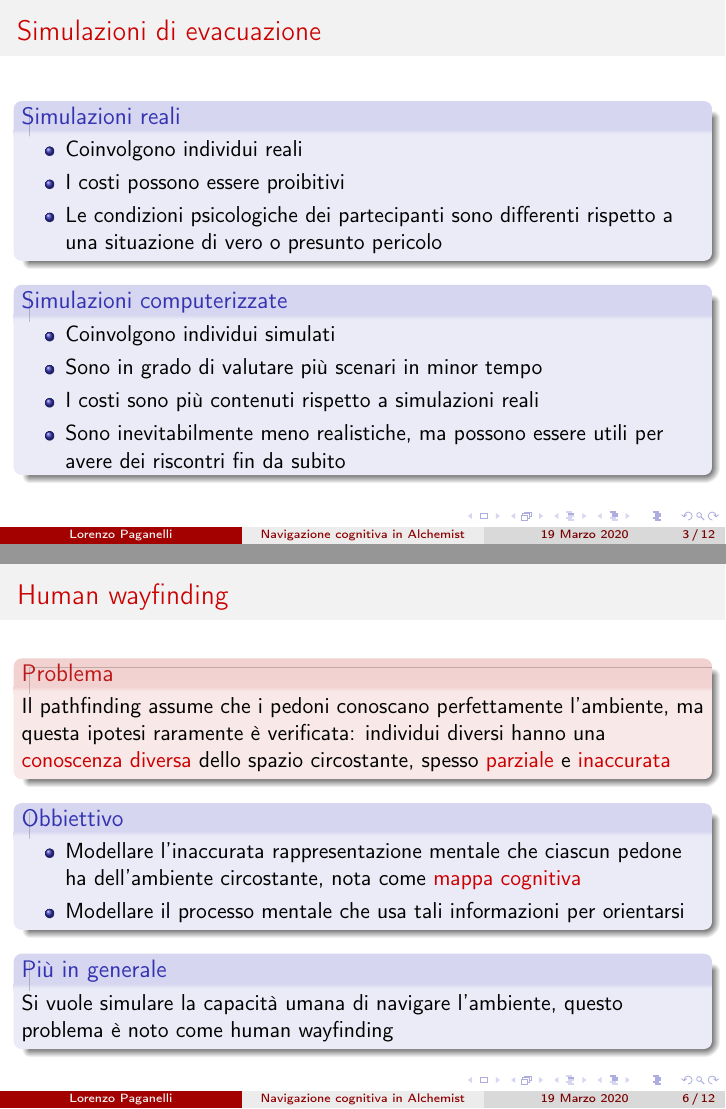
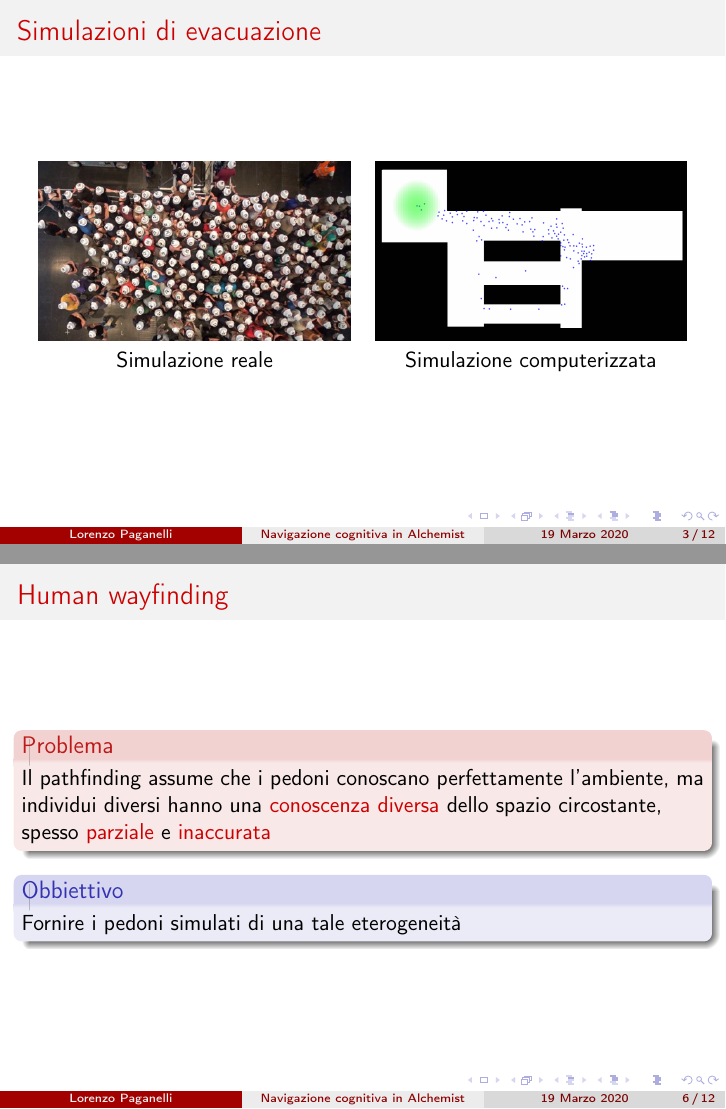
Before and after one commit to paagamelo/alchemist-orienting-agents-presentation, LaTeX slides (main.tex): pages 3 and 6 of 12, joined at a grey line. Compiled offline with pdfLaTeX.

Commit message:
presentation version 3

```diff
--- a/main.tex
+++ b/main.tex
@@ -63,3 +61,13 @@
 \end{frame}
 
 \begin{frame}{Simulazioni di evacuazione}
+\hfil\hfil\includegraphics[width=5.5cm]{figures/real-simulation.jpg}
+\hfil\hfil\includegraphics[width=5.5cm]{figures/computerised-simulation.png}
+\newline
+\null
+\hfil\hfil\makebox[5.5cm]{Simulazione reale}
+\hfil\hfil\makebox[5.5cm]{Simulazione computerizzata}
+\end{frame}
+
+\begin{comment}
+\begin{frame}{Simulazioni di evacuazione}
@@ -69,42 +74,28 @@
 \begin{block}{Simulazioni reali}
 \begin{itemize}
-    \item Coinvolgono individui reali
-    \item I costi possono essere proibitivi
-    \item Le condizioni psicologiche dei partecipanti sono differenti rispetto a una situazione di vero o presunto pericolo
+    \item Costi potenzialmente proibitivi
+    \item Condizioni psicologiche dei partecipanti differenti rispetto a una situazione di vero pericolo
 \end{itemize}
 \end{block}
 \begin{block}{Simulazioni computerizzate}
 \begin{itemize}
-    \item Coinvolgono individui simulati
-    \item Sono in grado di valutare più scenari in minor tempo
-    \item I costi sono più contenuti rispetto a simulazioni reali
-    \item Sono inevitabilmente meno realistiche, ma possono essere utili per avere dei riscontri fin da subito
+    \item Costi più contenuti
+    %\item In grado di valutare più scenari in minor tempo
+    \item Inevitabilmente meno realistiche, ma utili per avere dei riscontri fin da subito
 \end{itemize}
 \end{block}
 \end{frame}
+\end{comment}
 
 \begin{frame}{Il simulatore Alchemist}
 \begin{block}{Alchemist è}
-\begin{itemize}
-    \item Un simulatore nato all'interno dell'Università di Bologna che consente la simulazione di vari scenari, tra cui l'\textcolor{bostonuniversityred}{evacuazione di folle}
-    \item Basato sul modello ad agenti: ciascun individuo è autonomo ed è rappresentato separatamente, dunque c'è eterogeneità
-\end{itemize}
-%\begin{itemize}
-%    \item Un simulatore nato all'interno dell'Università di Bologna che consente la simulazione di vari scenari
-%    \item Dotato delle astrazioni necessarie a simulare l'evacuazione di folle
-%\end{itemize}
+Un simulatore nato all'interno dell'Università di Bologna che consente la simulazione di vari scenari, tra cui l'evacuazione di folle
 \end{block}
 \begin{block}{In Alchemist sono modellati}
-%\begin{block}{I pedoni simulati in Alchemist sono dotati di}
-\begin{itemize}
-    \item Aspetti fisici, come sesso ed età
-    \item Aspetti psicologici, come paura e sensazione di pericolo
-    \item Aspetti sociali, come la tendenza a rimanere vicino al proprio gruppo
-    \item Interazioni psicologiche, come il contagio sociale
-\end{itemize}
+Diversi aspetti psicologici e sociali dei pedoni
 \end{block}
 \begin{alertblock}{Problema}
-I pedoni simulati in Alchemist sono sprovvisti della capacità di orientarsi
+I pedoni simulati in Alchemist sono sprovvisti della capacità di \textcolor{bostonuniversityred}{orientarsi}
 \end{alertblock}
 \end{frame}
 
@@ -139,25 +105,19 @@ I pedoni simulati in Alchemist sono sprovvisti della capacità di orientarsi
 
 \begin{frame}{Human wayfinding}
 \begin{alertblock}{Problema}
-Il pathfinding assume che i pedoni conoscano perfettamente l'ambiente, ma questa ipotesi raramente è verificata: individui diversi hanno una \textcolor{bostonuniversityred}{conoscenza diversa} dello spazio circostante, spesso \textcolor{bostonuniversityred}{parziale} e \textcolor{bostonuniversityred}{inaccurata}
+Il pathfinding assume che i pedoni conoscano perfettamente l'ambiente, ma individui diversi hanno una \textcolor{bostonuniversityred}{conoscenza diversa} dello spazio circostante, spesso \textcolor{bostonuniversityred}{parziale} e \textcolor{bostonuniversityred}{inaccurata}
 \end{alertblock}
 \begin{block}{Obbiettivo}
-\begin{itemize}
-    \item Modellare l'inaccurata rappresentazione mentale che ciascun pedone ha dell’ambiente circostante, nota come \textcolor{bostonuniversityred}{mappa cognitiva}
-    \item Modellare il processo mentale che usa tali informazioni per orientarsi
-\end{itemize}
-\end{block}
-\begin{block}{Più in generale}
-Si vuole simulare la capacità umana di navigare l'ambiente, questo problema è noto come human wayfinding
+Fornire i pedoni simulati di una tale eterogeneità
 \end{block}
 \end{frame}
 
 \begin{frame}{Conoscenza spaziale}
-\begin{block}{La mappa cognitiva}
+\begin{block}{La mappa cognitiva è}
 \begin{itemize}
-    %\item La rappresentazione mentale di un individuo dell’ambiente
-    \item E' composta da \textcolor{bostonuniversityred}{landmark} (elementi dell'ambiente memorizzati per la loro unicità, ad esempio una torre) e relazioni spaziali tra questi
-    \item E' modellata con un grafo i cui nodi sono \textcolor{bostonuniversityred}{ellissi} e gli archi memorizzano un'informazione booleana per ogni connessione (non viene memorizzato il percorso)
+    \item L'inaccurata rappresentazione mentale di un individuo dell’ambiente
+    \item Composta da \textcolor{bostonuniversityred}{landmark} e relazioni spaziali tra questi
+    \item Modellata con un grafo i cui nodi sono \textcolor{bostonuniversityred}{ellissi}
 \end{itemize}
 \end{block}
 \begin{alertblock}{Problema}
@@ -165,14 +125,10 @@ Che fare delle informazioni apprese dai pedoni durante la simulazione?
 \end{alertblock}
 \begin{block}{Soluzione: la memoria volatile}
 \begin{itemize}
-    %\item Consta delle informazioni spaziali apprese durante l’evacuazione
-    \item Fornisce ai pedoni la capacità di ricordare e riconoscere aree dell'ambiente già visitate durante l'evacuazione
-    \item E' modellata con una mappa che ad ogni walkable area associa il numero di visite
+    \item Permette di riconoscere aree dell'ambiente già visitate durante l'evacuazione
+    \item E' una mappa che ad ogni area associa il numero di visite
 \end{itemize}{}
 \end{block}{}
-
-%\hfil\hfil\includegraphics[width=8.5cm]{figures/cognitive-map-drawing.png}
-%\cite{Golledge1999}
 \end{frame}{}
 
 
```
Also changed, not shown: figures/computerised-simulation.png (added), figures/real-simulation.jpg (added), main.tex (93 more changed lines).
